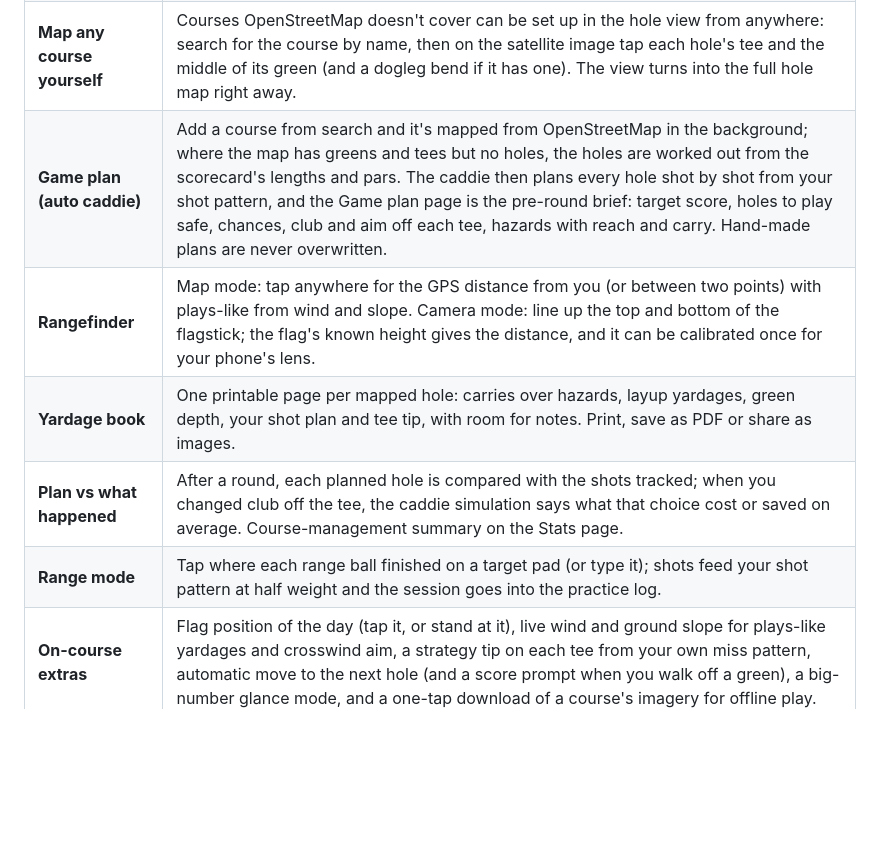
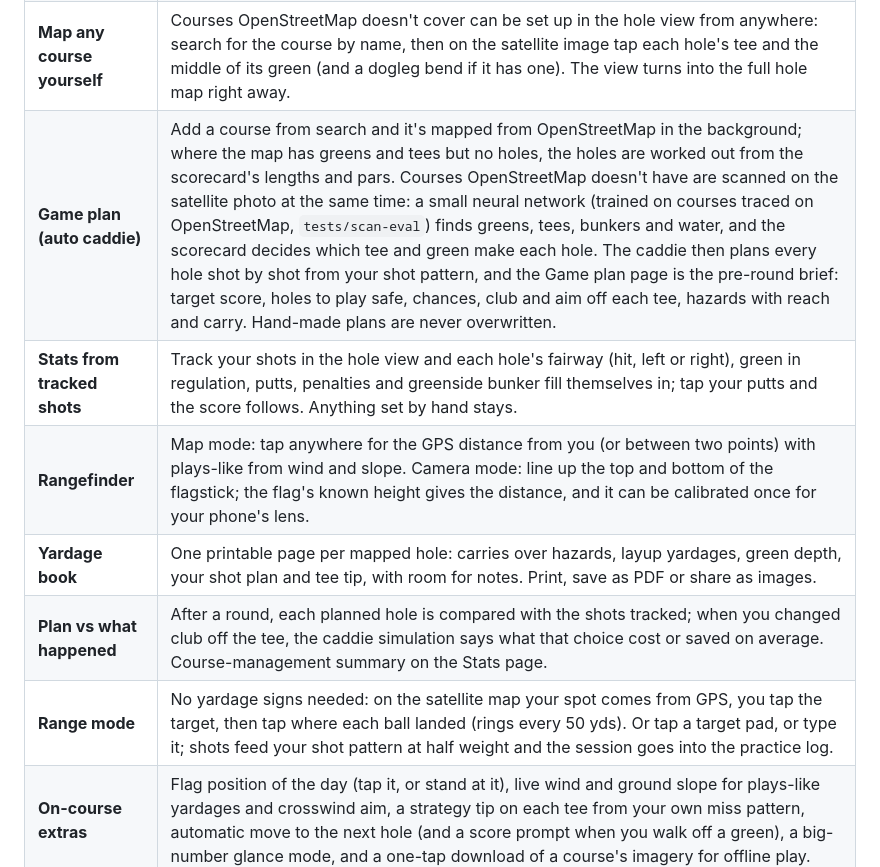
Before and after one commit to Edg1931/GolfImprovement, a Markdown page: README.md, the part around the change. Drawn GitHub-style; blank space fills up the shorter version.

Commit message:
README: satellite scan, stats from tracked shots, range map
Co-Authored-By: Claude Opus 5.5 <noreply@anthropic.com>
Claude-Session: https://claude.ai/code/session_01Dsbp1VeXnzsDN62TXJpinQ

```diff
--- a/README.md
+++ b/README.md
@@ -11,11 +11,12 @@ A complete, self-contained golf app for lowering your handicap. You can install
 | **Hole GPS view** | Full-screen satellite view for the course, turned so the hole runs up the screen. Live yardage to the middle, front and back of the green; drag the target to see the distance to it and on to the green, with the club for each and your shot pattern drawn at the target. Track shots, enter your score and move between holes without leaving the map. |
 | **Plan from home** | Open any mapped course from the library (⛳ Plan) without starting a round: tap where you'd hit it, add the shot, and the next one starts from where it lands, until you reach the green. Drag the ball anywhere to check distances from there. Plans show on the map and the hole card when you play. |
 | **Map any course yourself** | Courses OpenStreetMap doesn't cover can be set up in the hole view from anywhere: search for the course by name, then on the satellite image tap each hole's tee and the middle of its green (and a dogleg bend if it has one). The view turns into the full hole map right away. |
-| **Game plan (auto caddie)** | Add a course from search and it's mapped from OpenStreetMap in the background; where the map has greens and tees but no holes, the holes are worked out from the scorecard's lengths and pars. The caddie then plans every hole shot by shot from your shot pattern, and the Game plan page is the pre-round brief: target score, holes to play safe, chances, club and aim off each tee, hazards with reach and carry. Hand-made plans are never overwritten. |
+| **Game plan (auto caddie)** | Add a course from search and it's mapped from OpenStreetMap in the background; where the map has greens and tees but no holes, the holes are worked out from the scorecard's lengths and pars. Courses OpenStreetMap doesn't have are scanned on the satellite photo at the same time: a small neural network (trained on courses traced on OpenStreetMap, `tests/scan-eval`) finds greens, tees, bunkers and water, and the scorecard decides which tee and green make each hole. The caddie then plans every hole shot by shot from your shot pattern, and the Game plan page is the pre-round brief: target score, holes to play safe, chances, club and aim off each tee, hazards with reach and carry. Hand-made plans are never overwritten. |
+| **Stats from tracked shots** | Track your shots in the hole view and each hole's fairway (hit, left or right), green in regulation, putts, penalties and greenside bunker fill themselves in; tap your putts and the score follows. Anything set by hand stays. |
 | **Rangefinder** | Map mode: tap anywhere for the GPS distance from you (or between two points) with plays-like from wind and slope. Camera mode: line up the top and bottom of the flagstick; the flag's known height gives the distance, and it can be calibrated once for your phone's lens. |
 | **Yardage book** | One printable page per mapped hole: carries over hazards, layup yardages, green depth, your shot plan and tee tip, with room for notes. Print, save as PDF or share as images. |
 | **Plan vs what happened** | After a round, each planned hole is compared with the shots tracked; when you changed club off the tee, the caddie simulation says what that choice cost or saved on average. Course-management summary on the Stats page. |
-| **Range mode** | Tap where each range ball finished on a target pad (or type it); shots feed your shot pattern at half weight and the session goes into the practice log. |
+| **Range mode** | No yardage signs needed: on the satellite map your spot comes from GPS, you tap the target, then tap where each ball landed (rings every 50 yds). Or tap a target pad, or type it; shots feed your shot pattern at half weight and the session goes into the practice log. |
 | **On-course extras** | Flag position of the day (tap it, or stand at it), live wind and ground slope for plays-like yardages and crosswind aim, a strategy tip on each tee from your own miss pattern, automatic move to the next hole (and a score prompt when you walk off a green), a big-number glance mode, and a one-tap download of a course's imagery for offline play. |
 | **Strokes gained** | Tracked shots get their lie from the course map; with the first-putt distance (from GPS or one tap) each round splits into off the tee, approach, around the green and putting against your target handicap. Feeds the weekly practice plan. |
 | **Shot map** | Every tracked shot of a saved round on the hole map, coloured by strokes gained, with a shareable image of any hole. |
```
